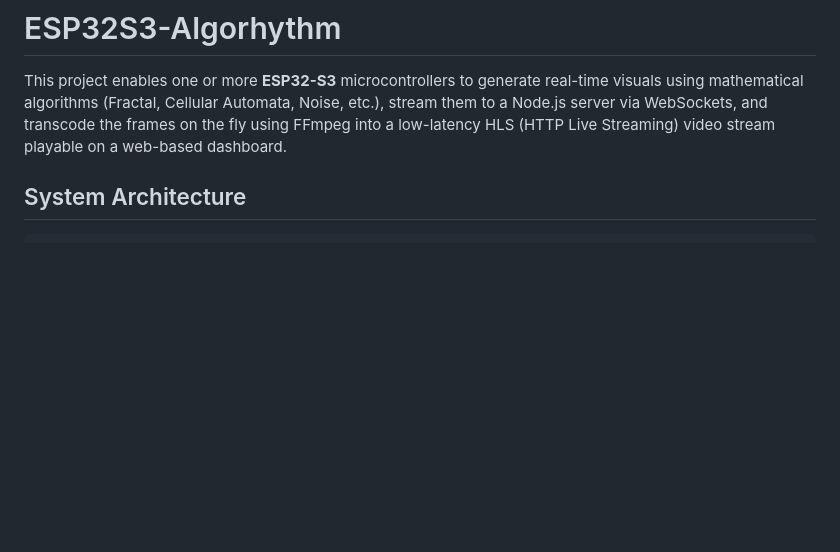
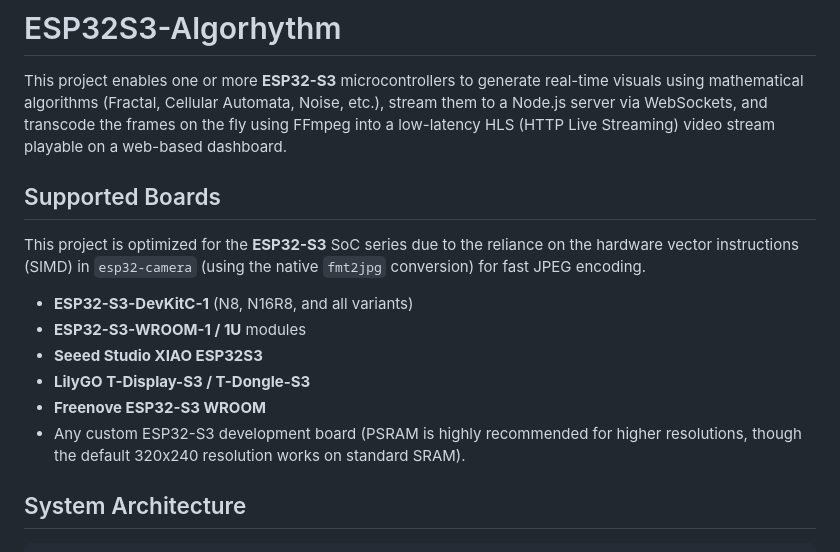
Before and after one commit to ibrahimhalilsezgin/ESP32S3-Algorhythm, a Markdown page: README.md, the part around the change. GitHub-like rendering; blank space fills up the shorter version.

Commit message:
Update README with supported boards

```diff
--- a/README.md
+++ b/README.md
@@ -1,6 +1,17 @@
 # ESP32S3-Algorhythm
 
 This project enables one or more **ESP32-S3** microcontrollers to generate real-time visuals using mathematical algorithms (Fractal, Cellular Automata, Noise, etc.), stream them to a Node.js server via WebSockets, and transcode the frames on the fly using FFmpeg into a low-latency HLS (HTTP Live Streaming) video stream playable on a web-based dashboard.
+
+## Supported Boards
+
+This project is optimized for the **ESP32-S3** SoC series due to the reliance on the hardware vector instructions (SIMD) in `esp32-camera` (using the native `fmt2jpg` conversion) for fast JPEG encoding.
+
+- **ESP32-S3-DevKitC-1** (N8, N16R8, and all variants)
+- **ESP32-S3-WROOM-1 / 1U** modules
+- **Seeed Studio XIAO ESP32S3**
+- **LilyGO T-Display-S3 / T-Dongle-S3**
+- **Freenove ESP32-S3 WROOM**
+- Any custom ESP32-S3 development board (PSRAM is highly recommended for higher resolutions, though the default 320x240 resolution works on standard SRAM).
 
 ## System Architecture
 
```
